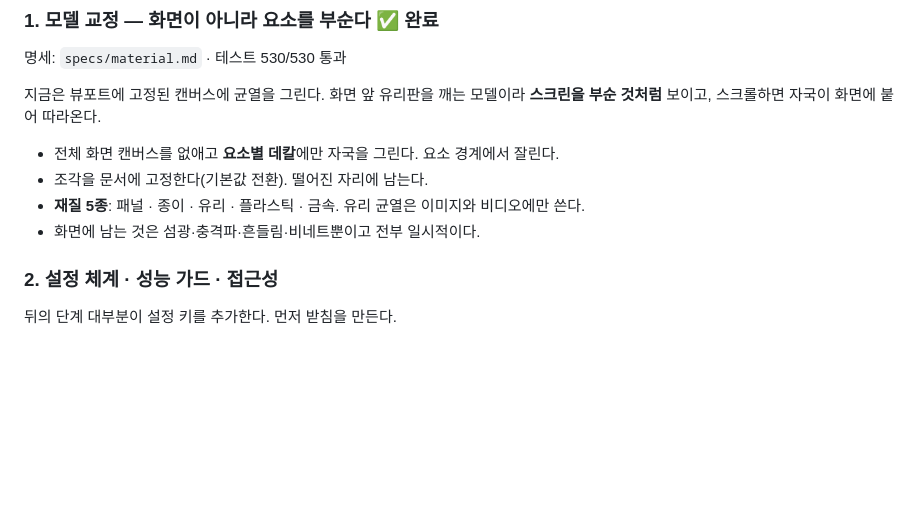
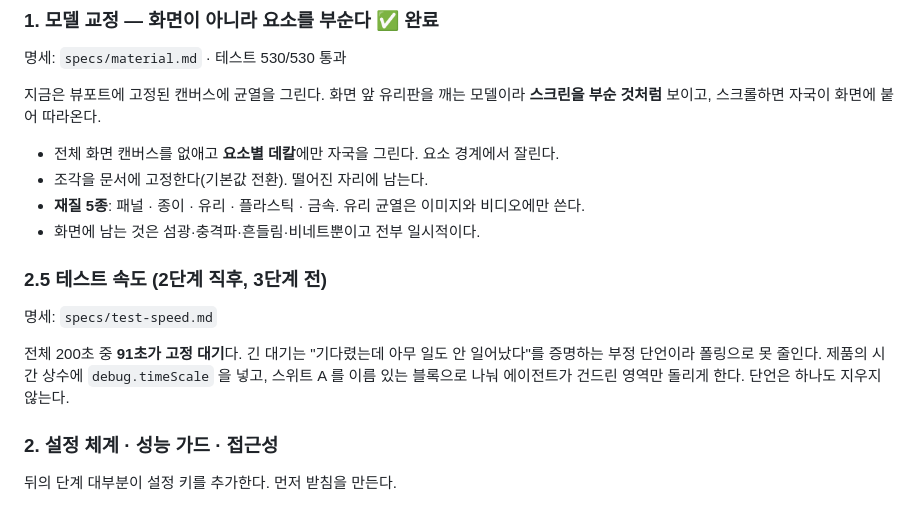
Before and after one commit to chungchung234/crash-tab, a Markdown page: docs/ROADMAP.md, the part around the change. Rendered like a GitHub page; blank space fills up the shorter version.

```diff
--- a/docs/ROADMAP.md
+++ b/docs/ROADMAP.md
@@ -29,6 +29,14 @@ v1.2 기반에 다음이 들어가 있다.
 - 조각을 문서에 고정한다(기본값 전환). 떨어진 자리에 남는다.
 - **재질 5종**: 패널 · 종이 · 유리 · 플라스틱 · 금속. 유리 균열은 이미지와 비디오에만 쓴다.
 - 화면에 남는 것은 섬광·충격파·흔들림·비네트뿐이고 전부 일시적이다.
+
+### 2.5 테스트 속도 (2단계 직후, 3단계 전)
+
+명세: `specs/test-speed.md`
+
+전체 200초 중 **91초가 고정 대기**다. 긴 대기는 "기다렸는데 아무 일도 안 일어났다"를 증명하는
+부정 단언이라 폴링으로 못 줄인다. 제품의 시간 상수에 `debug.timeScale` 을 넣고, 스위트 A 를
+이름 있는 블록으로 나눠 에이전트가 건드린 영역만 돌리게 한다. 단언은 하나도 지우지 않는다.
 
 ### 2. 설정 체계 · 성능 가드 · 접근성
 
```
Also changed, not shown: docs/specs/test-speed.md (added, +106 -0 lines).
